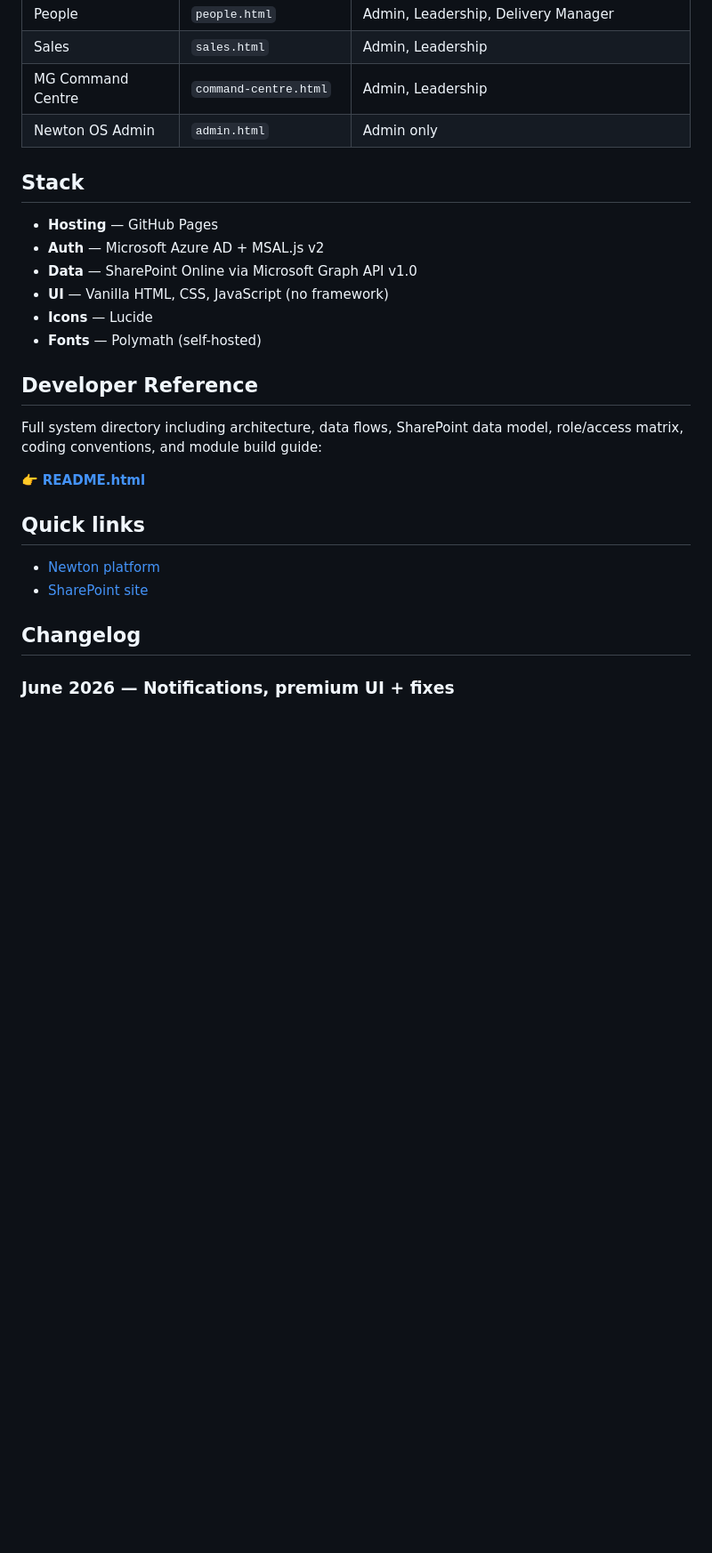
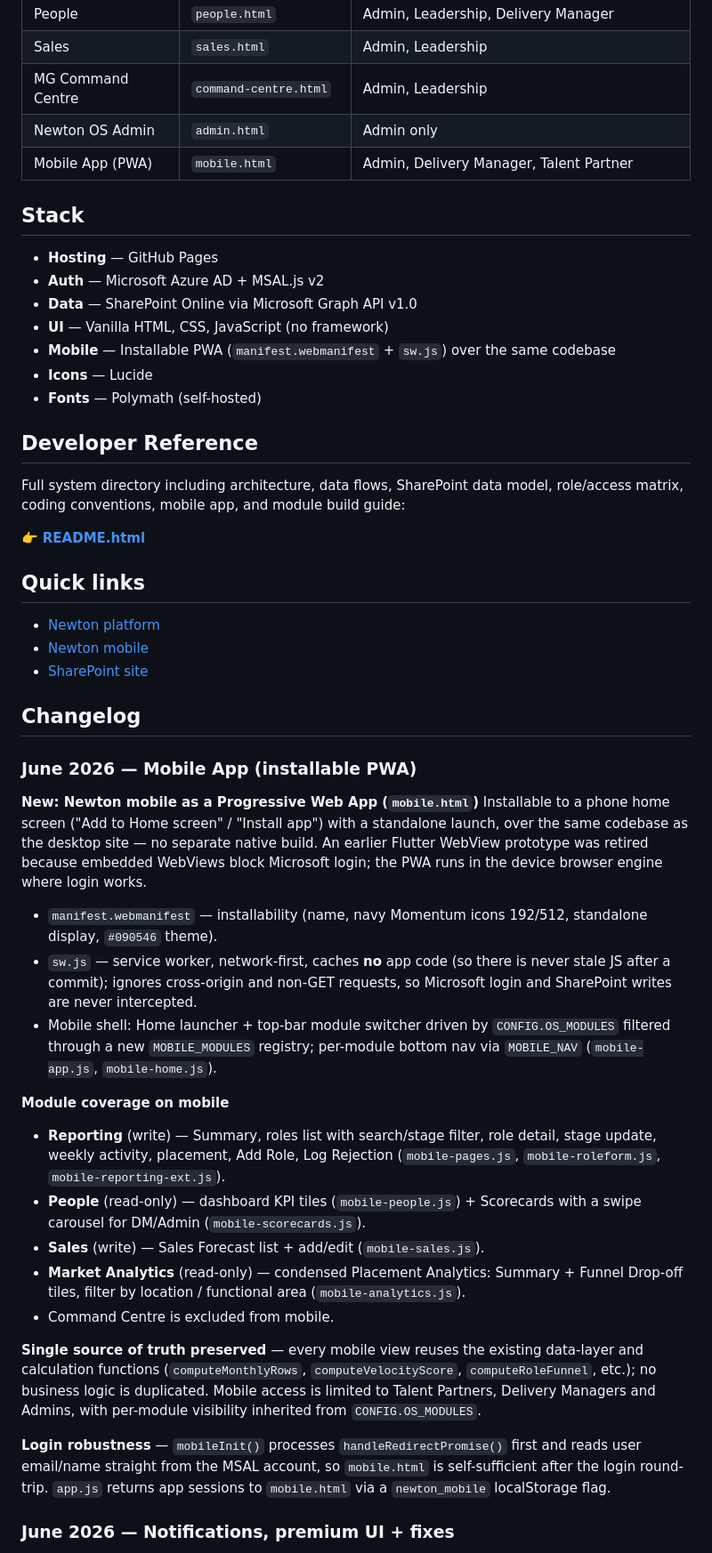
Before and after one commit to momentumglobal/newton, a Markdown page: README.md, the part around one of its changes. Shown at 89% size. Drawn GitHub-style; blank space fills up the shorter version.

```diff
--- a/README.md
+++ b/README.md
@@ -16,6 +16,7 @@ Newton is a static web application hosted on GitHub Pages, with Microsoft Azure
 | Sales | `sales.html` | Admin, Leadership |
 | MG Command Centre | `command-centre.html` | Admin, Leadership |
 | Newton OS Admin | `admin.html` | Admin only |
+| Mobile App (PWA) | `mobile.html` | Admin, Delivery Manager, Talent Partner |
 
 ## Stack
 
@@ -23,21 +24,43 @@ Newton is a static web application hosted on GitHub Pages, with Microsoft Azure
 - **Auth** — Microsoft Azure AD + MSAL.js v2
 - **Data** — SharePoint Online via Microsoft Graph API v1.0
 - **UI** — Vanilla HTML, CSS, JavaScript (no framework)
+- **Mobile** — Installable PWA (`manifest.webmanifest` + `sw.js`) over the same codebase
 - **Icons** — Lucide
 - **Fonts** — Polymath (self-hosted)
 
 ## Developer Reference
 
-Full system directory including architecture, data flows, SharePoint data model, role/access matrix, coding conventions, and module build guide:
+Full system directory including architecture, data flows, SharePoint data model, role/access matrix, coding conventions, mobile app, and module build guide:
 
 👉 **[README.html](https://momentumglobal.github.io/newton/Readme.html)**
 
 ## Quick links
 
 - [Newton platform](https://momentumglobal.github.io/newton/)
+- [Newton mobile](https://momentumglobal.github.io/newton/mobile.html)
 - [SharePoint site](https://talentpoint.sharepoint.com/sites/SolutionsHubReporting)
 
 ## Changelog
+
+### June 2026 — Mobile App (installable PWA)
+
+**New: Newton mobile as a Progressive Web App (`mobile.html`)**
+Installable to a phone home screen ("Add to Home screen" / "Install app") with a standalone launch, over the same codebase as the desktop site — no separate native build. An earlier Flutter WebView prototype was retired because embedded WebViews block Microsoft login; the PWA runs in the device browser engine where login works.
+
+- `manifest.webmanifest` — installability (name, navy Momentum icons 192/512, standalone display, `#090546` theme).
+- `sw.js` — service worker, network-first, caches **no** app code (so there is never stale JS after a commit); ignores cross-origin and non-GET requests, so Microsoft login and SharePoint writes are never intercepted.
+- Mobile shell: Home launcher + top-bar module switcher driven by `CONFIG.OS_MODULES` filtered through a new `MOBILE_MODULES` registry; per-module bottom nav via `MOBILE_NAV` (`mobile-app.js`, `mobile-home.js`).
+
+**Module coverage on mobile**
+- **Reporting** (write) — Summary, roles list with search/stage filter, role detail, stage update, weekly activity, placement, Add Role, Log Rejection (`mobile-pages.js`, `mobile-roleform.js`, `mobile-reporting-ext.js`).
+- **People** (read-only) — dashboard KPI tiles (`mobile-people.js`) + Scorecards with a swipe carousel for DM/Admin (`mobile-scorecards.js`).
+- **Sales** (write) — Sales Forecast list + add/edit (`mobile-sales.js`).
+- **Market Analytics** (read-only) — condensed Placement Analytics: Summary + Funnel Drop-off tiles, filter by location / functional area (`mobile-analytics.js`).
+- Command Centre is excluded from mobile.
+
+**Single source of truth preserved** — every mobile view reuses the existing data-layer and calculation functions (`computeMonthlyRows`, `computeVelocityScore`, `computeRoleFunnel`, etc.); no business logic is duplicated. Mobile access is limited to Talent Partners, Delivery Managers and Admins, with per-module visibility inherited from `CONFIG.OS_MODULES`.
+
+**Login robustness** — `mobileInit()` processes `handleRedirectPromise()` first and reads user email/name straight from the MSAL account, so `mobile.html` is self-sufficient after the login round-trip. `app.js` returns app sessions to `mobile.html` via a `newton_mobile` localStorage flag.
 
 ### June 2026 — Notifications, premium UI + fixes
 
```
Also changed, not shown: other parts of README.md (+1 -1 lines).
